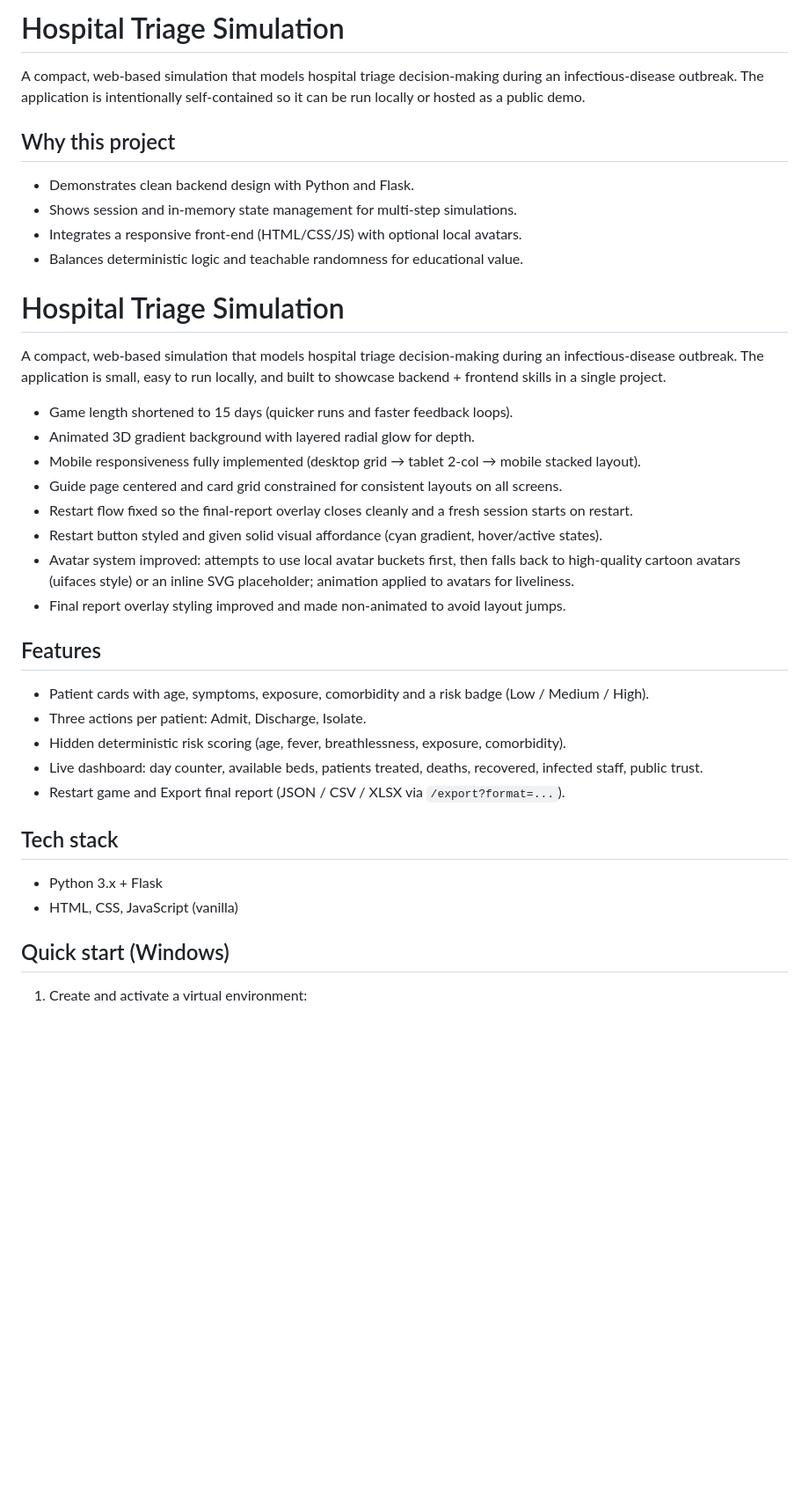
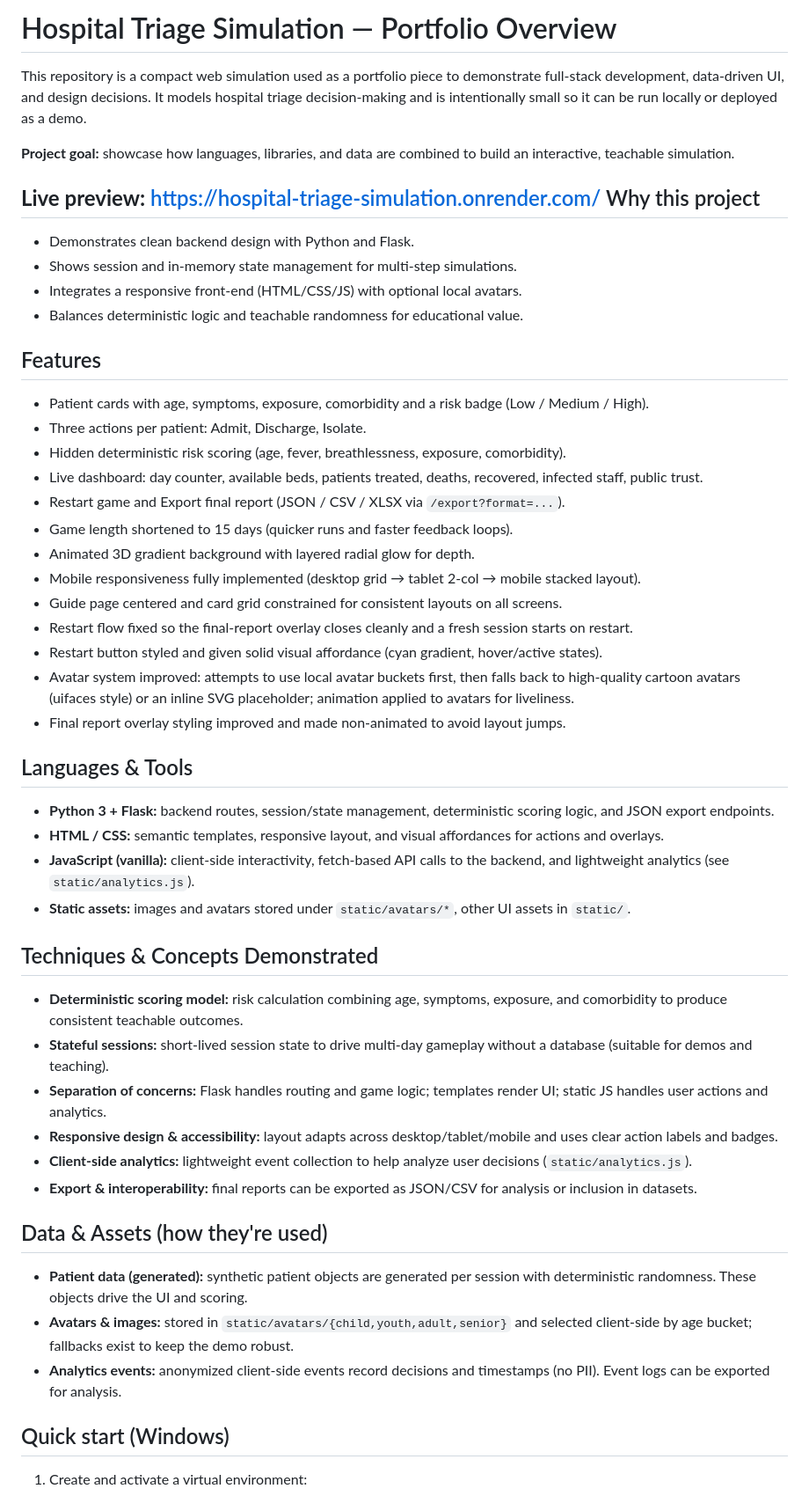
Before and after one commit to Sameeha0/Hospital-Triage-Simulation, a Markdown page: README.md, the part around one of its changes. Shown at 88% size. Rendered like a GitHub page; blank space fills up the shorter version.

```diff
--- a/README.md
+++ b/README.md
@@ -1,8 +1,10 @@
-Hospital Triage Simulation
-==========================
+# Hospital Triage Simulation — Portfolio Overview
 
-A compact, web-based simulation that models hospital triage decision-making during an infectious-disease outbreak. The application is intentionally self-contained so it can be run locally or hosted as a public demo.
+This repository is a compact web simulation used as a portfolio piece to demonstrate full‑stack development, data-driven UI, and design decisions. It models hospital triage decision-making and is intentionally small so it can be run locally or deployed as a demo.
 
+**Project goal:** showcase how languages, libraries, and data are combined to build an interactive, teachable simulation.
+
+**Live preview:** https://hospital-triage-simulation.onrender.com/
 Why this project
 ----------------
 - Demonstrates clean backend design with Python and Flask.
@@ -10,11 +12,13 @@ Why this project
 - Integrates a responsive front-end (HTML/CSS/JS) with optional local avatars.
 - Balances deterministic logic and teachable randomness for educational value.
 
-# Hospital Triage Simulation
-
-A compact, web-based simulation that models hospital triage decision-making during an infectious-disease outbreak. The application is small, easy to run locally, and built to showcase backend + frontend skills in a single project.
-
-- Game length shortened to 15 days (quicker runs and faster feedback loops).
+## Features
+- Patient cards with age, symptoms, exposure, comorbidity and a risk badge (Low / Medium / High).
+- Three actions per patient: Admit, Discharge, Isolate.
+- Hidden deterministic risk scoring (age, fever, breathlessness, exposure, comorbidity).
+- Live dashboard: day counter, available beds, patients treated, deaths, recovered, infected staff, public trust.
+- Restart game and Export final report (JSON / CSV / XLSX via `/export?format=...`).
+-  Game length shortened to 15 days (quicker runs and faster feedback loops).
 - Animated 3D gradient background with layered radial glow for depth.
 - Mobile responsiveness fully implemented (desktop grid → tablet 2-col → mobile stacked layout).
 - Guide page centered and card grid constrained for consistent layouts on all screens.
@@ -23,16 +27,24 @@ A compact, web-based simulation that models hospital triage decision-making duri
 - Avatar system improved: attempts to use local avatar buckets first, then falls back to high-quality cartoon avatars (uifaces style) or an inline SVG placeholder; animation applied to avatars for liveliness.
 - Final report overlay styling improved and made non-animated to avoid layout jumps.
 
-## Features
-- Patient cards with age, symptoms, exposure, comorbidity and a risk badge (Low / Medium / High).
-- Three actions per patient: Admit, Discharge, Isolate.
-- Hidden deterministic risk scoring (age, fever, breathlessness, exposure, comorbidity).
-- Live dashboard: day counter, available beds, patients treated, deaths, recovered, infected staff, public trust.
-- Restart game and Export final report (JSON / CSV / XLSX via `/export?format=...`).
+## Languages & Tools
+- **Python 3 + Flask:** backend routes, session/state management, deterministic scoring logic, and JSON export endpoints.
+- **HTML / CSS:** semantic templates, responsive layout, and visual affordances for actions and overlays.
+- **JavaScript (vanilla):** client-side interactivity, fetch-based API calls to the backend, and lightweight analytics (see `static/analytics.js`).
+- **Static assets:** images and avatars stored under `static/avatars/*`, other UI assets in `static/`.
 
-## Tech stack
-- Python 3.x + Flask
-- HTML, CSS, JavaScript (vanilla)
+## Techniques & Concepts Demonstrated
+- **Deterministic scoring model:** risk calculation combining age, symptoms, exposure, and comorbidity to produce consistent teachable outcomes.
+- **Stateful sessions:** short-lived session state to drive multi-day gameplay without a database (suitable for demos and teaching).
+- **Separation of concerns:** Flask handles routing and game logic; templates render UI; static JS handles user actions and analytics.
+- **Responsive design & accessibility:** layout adapts across desktop/tablet/mobile and uses clear action labels and badges.
+- **Client-side analytics:** lightweight event collection to help analyze user decisions (`static/analytics.js`).
+- **Export & interoperability:** final reports can be exported as JSON/CSV for analysis or inclusion in datasets.
+
+## Data & Assets (how they're used)
+- **Patient data (generated):** synthetic patient objects are generated per session with deterministic randomness. These objects drive the UI and scoring.
+- **Avatars & images:** stored in `static/avatars/{child,youth,adult,senior}` and selected client-side by age bucket; fallbacks exist to keep the demo robust.
+- **Analytics events:** anonymized client-side events record decisions and timestamps (no PII). Event logs can be exported for analysis.
 
 ## Quick start (Windows)
 1. Create and activate a virtual environment:
```
Also changed, not shown: other parts of README.md (+0 -11 lines).
